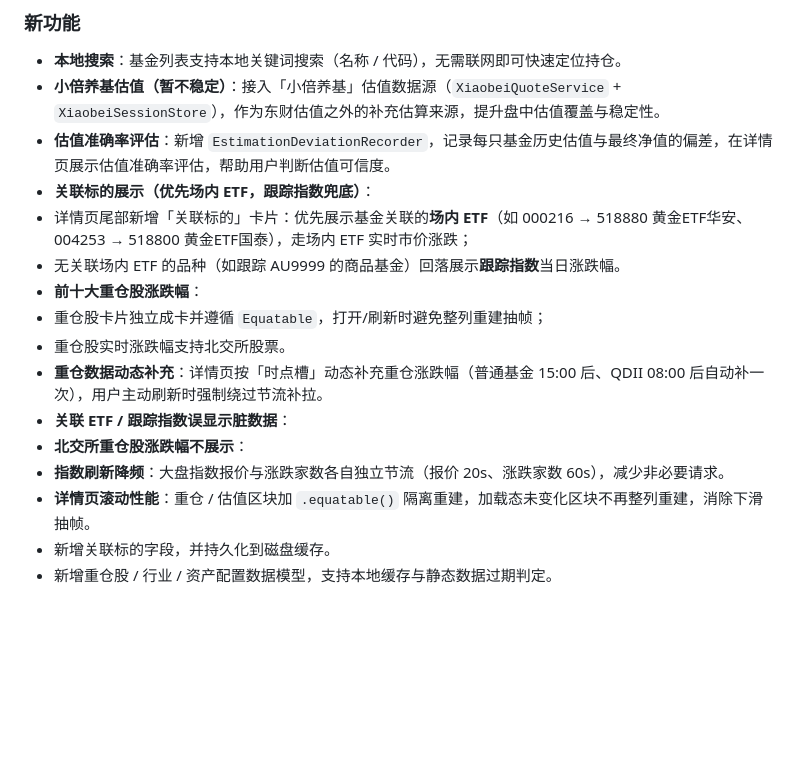
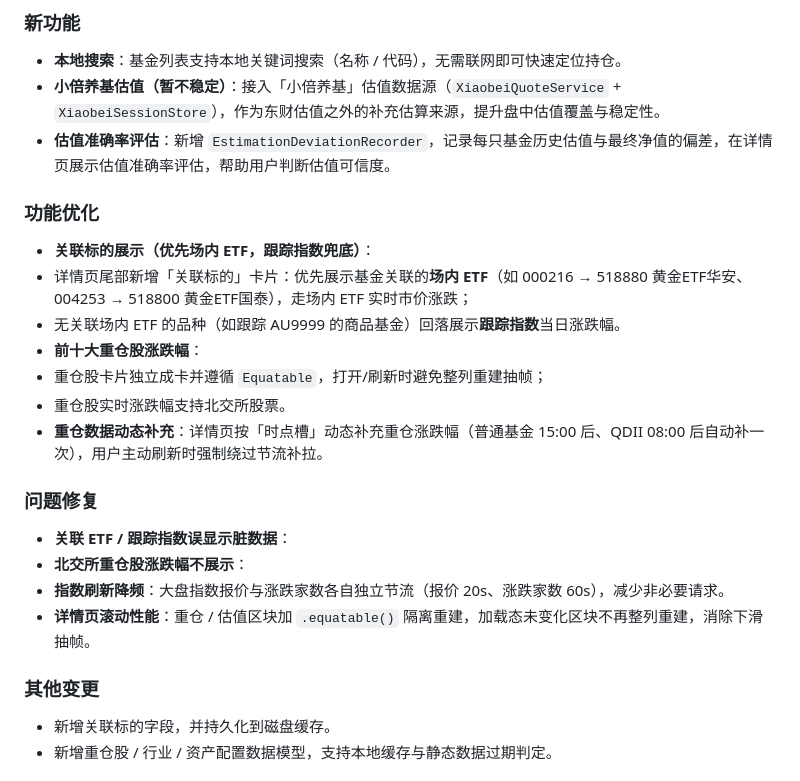
Before and after one commit to Yoosen/RedFund, a Markdown page: .release-notes/archive.md, the part around the change. Drawn GitHub-style; blank space fills up the shorter version.

Commit message:
docs:update archive version text

```diff
--- a/.release-notes/archive.md
+++ b/.release-notes/archive.md
@@ -7,6 +7,8 @@
 - **本地搜索**：基金列表支持本地关键词搜索（名称 / 代码），无需联网即可快速定位持仓。
 - **小倍养基估值（暂不稳定）**：接入「小倍养基」估值数据源（`XiaobeiQuoteService` + `XiaobeiSessionStore`），作为东财估值之外的补充估算来源，提升盘中估值覆盖与稳定性。
 - **估值准确率评估**：新增 `EstimationDeviationRecorder`，记录每只基金历史估值与最终净值的偏差，在详情页展示估值准确率评估，帮助用户判断估值可信度。
+
+### 功能优化
 - **关联标的展示（优先场内 ETF，跟踪指数兜底）**：
 - 详情页尾部新增「关联标的」卡片：优先展示基金关联的**场内 ETF**（如 000216 → 518880 黄金ETF华安、004253 → 518800 黄金ETF国泰），走场内 ETF 实时市价涨跌；
 - 无关联场内 ETF 的品种（如跟踪 AU9999 的商品基金）回落展示**跟踪指数**当日涨跌幅。
@@ -14,10 +16,14 @@
 - 重仓股卡片独立成卡并遵循 `Equatable`，打开/刷新时避免整列重建抽帧；
 - 重仓股实时涨跌幅支持北交所股票。
 - **重仓数据动态补充**：详情页按「时点槽」动态补充重仓涨跌幅（普通基金 15:00 后、QDII 08:00 后自动补一次），用户主动刷新时强制绕过节流补拉。
+
+### 问题修复
 - **关联 ETF / 跟踪指数误显示脏数据**：
 - **北交所重仓股涨跌幅不展示**：
 - **指数刷新降频**：大盘指数报价与涨跌家数各自独立节流（报价 20s、涨跌家数 60s），减少非必要请求。
 - **详情页滚动性能**：重仓 / 估值区块加 `.equatable()` 隔离重建，加载态未变化区块不再整列重建，消除下滑抽帧。
+
+### 其他变更
 - 新增关联标的字段，并持久化到磁盘缓存。
 - 新增重仓股 / 行业 / 资产配置数据模型，支持本地缓存与静态数据过期判定。
 
```
